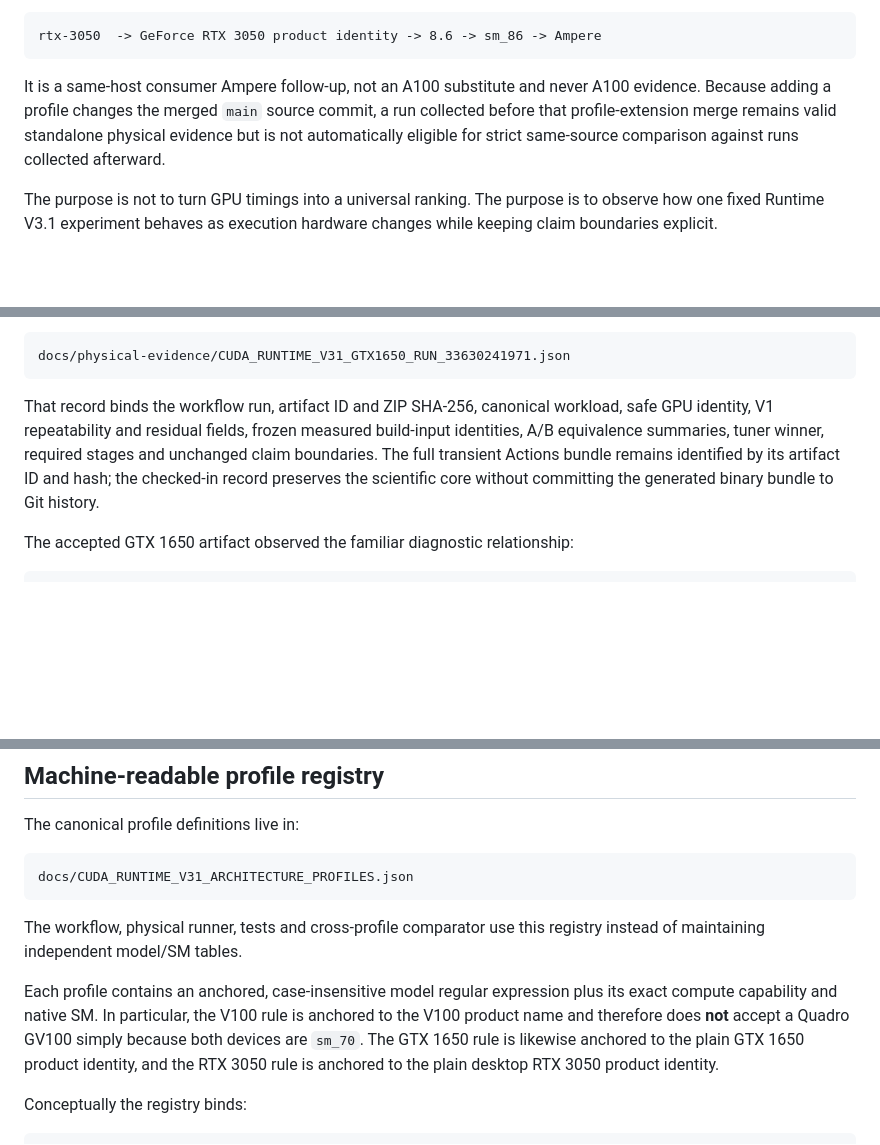
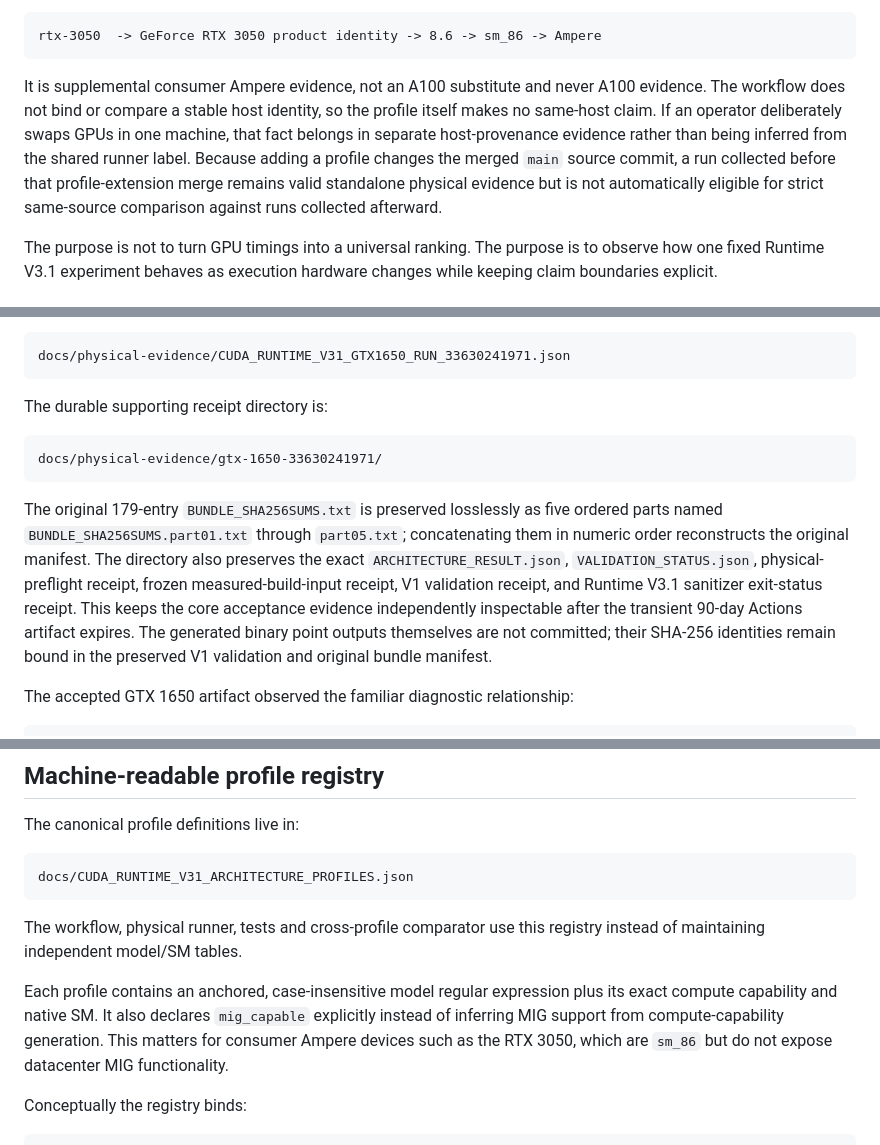
Before and after one commit to QSOLKCB/GLUBALL, a Markdown page: docs/CUDA_RUNTIME_V31_ARCHITECTURE_LADDER.md, 3 parts joined by grey strips. Drawn GitHub-style; blank space fills up the shorter version.

````diff
--- a/docs/CUDA_RUNTIME_V31_ARCHITECTURE_LADDER.md
+++ b/docs/CUDA_RUNTIME_V31_ARCHITECTURE_LADDER.md
@@ -22,7 +22,7 @@ An RTX 3050 is also registered as a supplemental consumer Ampere profile:
 rtx-3050  -> GeForce RTX 3050 product identity -> 8.6 -> sm_86 -> Ampere
 ```
 
-It is a same-host consumer Ampere follow-up, not an A100 substitute and never A100 evidence. Because adding a profile changes the merged `main` source commit, a run collected before that profile-extension merge remains valid standalone physical evidence but is not automatically eligible for strict same-source comparison against runs collected afterward.
+It is supplemental consumer Ampere evidence, not an A100 substitute and never A100 evidence. The workflow does not bind or compare a stable host identity, so the profile itself makes no same-host claim. If an operator deliberately swaps GPUs in one machine, that fact belongs in separate host-provenance evidence rather than being inferred from the shared runner label. Because adding a profile changes the merged `main` source commit, a run collected before that profile-extension merge remains valid standalone physical evidence but is not automatically eligible for strict same-source comparison against runs collected afterward.
 
 The purpose is not to turn GPU timings into a universal ranking. The purpose is to observe how one fixed Runtime V3.1 experiment behaves as execution hardware changes while keeping claim boundaries explicit.
 
@@ -95,7 +95,13 @@ Its accepted machine-readable artifact record is checked in at:
 docs/physical-evidence/CUDA_RUNTIME_V31_GTX1650_RUN_33630241971.json
 ```
 
-That record binds the workflow run, artifact ID and ZIP SHA-256, canonical workload, safe GPU identity, V1 repeatability and residual fields, frozen measured build-input identities, A/B equivalence summaries, tuner winner, required stages and unchanged claim boundaries. The full transient Actions bundle remains identified by its artifact ID and hash; the checked-in record preserves the scientific core without committing the generated binary bundle to Git history.
+The durable supporting receipt directory is:
+
+```text
+docs/physical-evidence/gtx-1650-33630241971/
+```
+
+The original 179-entry `BUNDLE_SHA256SUMS.txt` is preserved losslessly as five ordered parts named `BUNDLE_SHA256SUMS.part01.txt` through `part05.txt`; concatenating them in numeric order reconstructs the original manifest. The directory also preserves the exact `ARCHITECTURE_RESULT.json`, `VALIDATION_STATUS.json`, physical-preflight receipt, frozen measured-build-input receipt, V1 validation receipt, and Runtime V3.1 sanitizer exit-status receipt. This keeps the core acceptance evidence independently inspectable after the transient 90-day Actions artifact expires. The generated binary point outputs themselves are not committed; their SHA-256 identities remain bound in the preserved V1 validation and original bundle manifest.
 
 The accepted GTX 1650 artifact observed the familiar diagnostic relationship:
 
@@ -117,7 +123,7 @@ docs/CUDA_RUNTIME_V31_ARCHITECTURE_PROFILES.json
 
 The workflow, physical runner, tests and cross-profile comparator use this registry instead of maintaining independent model/SM tables.
 
-Each profile contains an anchored, case-insensitive model regular expression plus its exact compute capability and native SM. In particular, the V100 rule is anchored to the V100 product name and therefore does **not** accept a Quadro GV100 simply because both devices are `sm_70`. The GTX 1650 rule is likewise anchored to the plain GTX 1650 product identity, and the RTX 3050 rule is anchored to the plain desktop RTX 3050 product identity.
+Each profile contains an anchored, case-insensitive model regular expression plus its exact compute capability and native SM. It also declares `mig_capable` explicitly instead of inferring MIG support from compute-capability generation. This matters for consumer Ampere devices such as the RTX 3050, which are `sm_86` but do not expose datacenter MIG functionality.
 
 Conceptually the registry binds:
 
````
Also changed, not shown: other parts of docs/CUDA_RUNTIME_V31_ARCHITECTURE_LADDER.md (+4 -43 lines).
